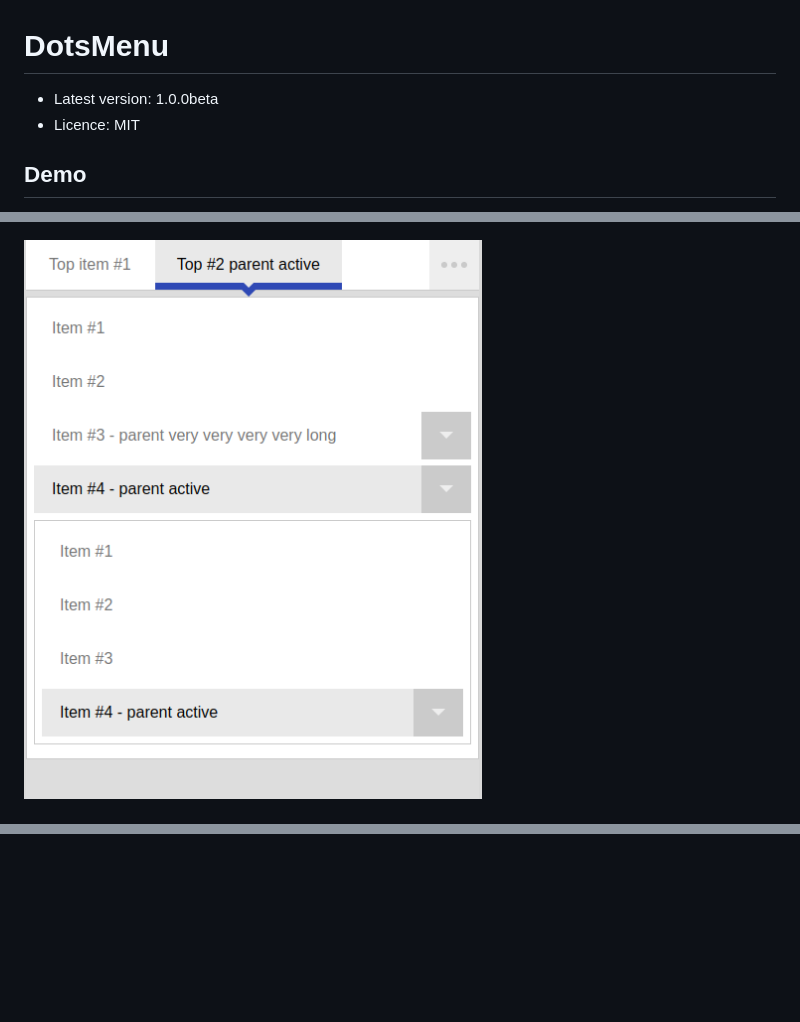
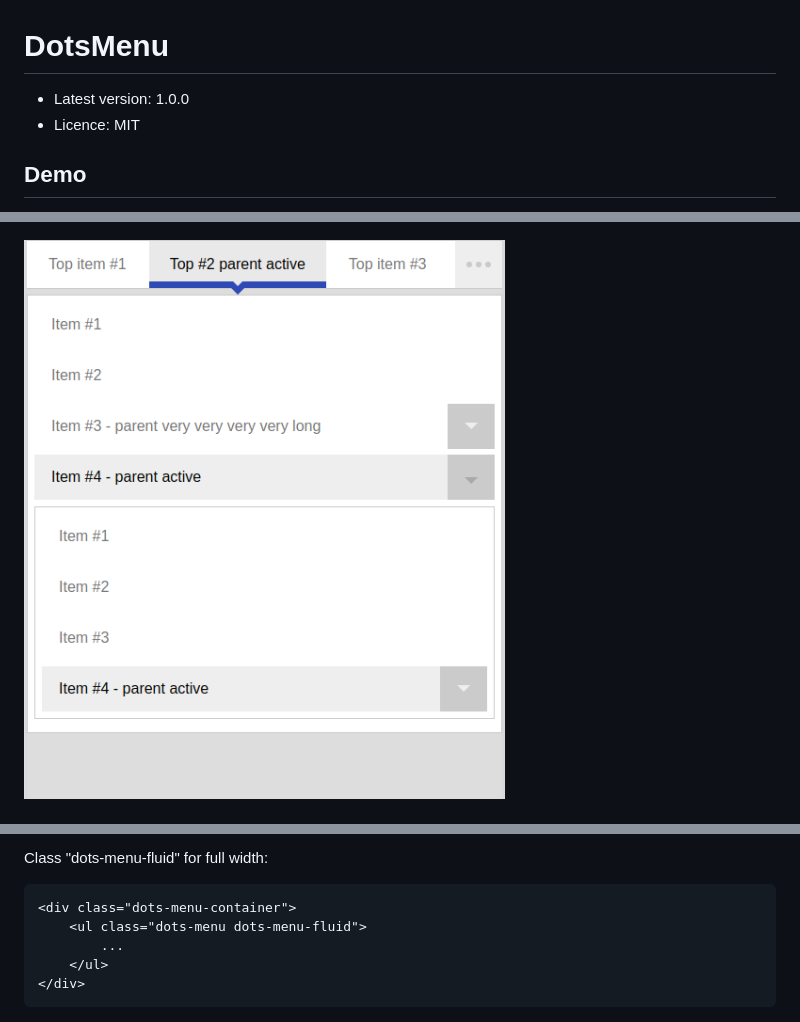
Before and after one commit to andchir/dots-menu, a Markdown page: readme.md, 3 parts joined by grey strips. Rendered like a GitHub page; pictures changed too: screenshots/screenshot02.png; blank space fills up the shorter version.

Commit message:
Styles update. Readme update.

```diff
--- a/readme.md
+++ b/readme.md
@@ -1,7 +1,7 @@
 DotsMenu
 ========
 
-- Latest version: 1.0.0beta
+- Latest version: 1.0.0
 - Licence: MIT
 
 Demo
@@ -17,0 +60,8 @@ Screenshots
+Class "dots-menu-fluid" for full width:
+~~~
+<div class="dots-menu-container">
+    <ul class="dots-menu dots-menu-fluid">
+        ...
+    </ul>
+</div>
+~~~
```
Also changed, not shown: other parts of readme.md (+42 -0 lines), 2 other files.
